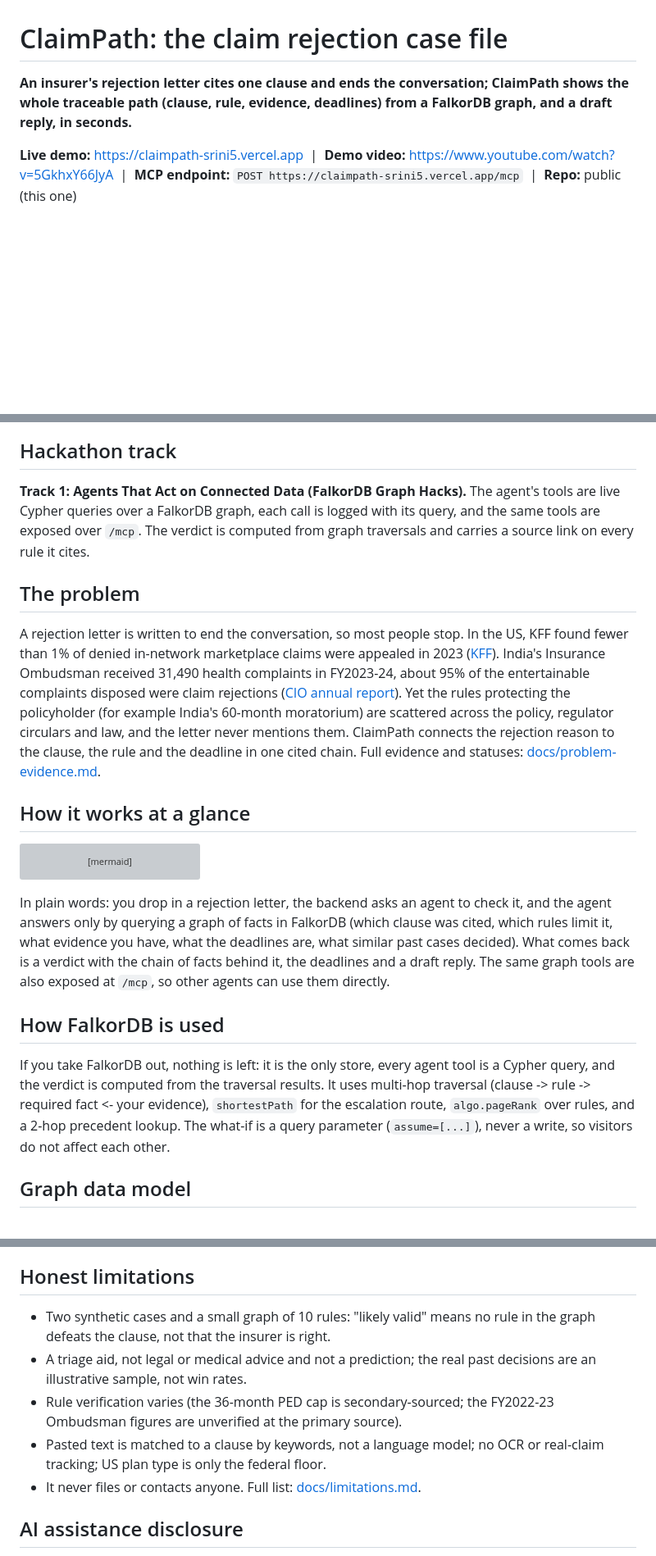
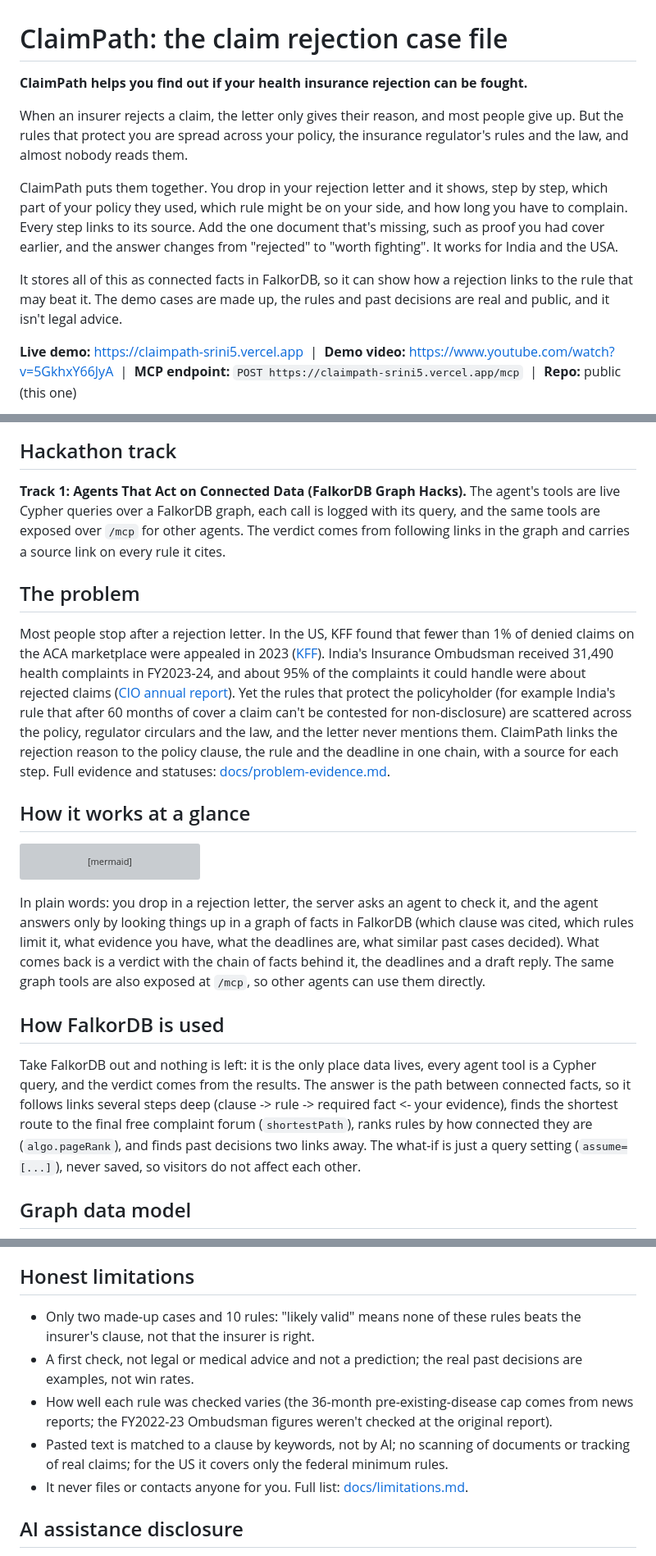
Before and after one commit to sivaratrisrinivas/claimpath, a Markdown page: README.md, 3 parts joined by grey strips. Shown at 82% size. Rendered like a GitHub page; blank space fills up the shorter version; grey boxes are pictures that could not be loaded.

Commit message:
README: plain-English intro and simpler wording

````diff
--- a/README.md
+++ b/README.md
@@ -1,6 +1,12 @@
 # ClaimPath: the claim rejection case file
 
-**An insurer's rejection letter cites one clause and ends the conversation; ClaimPath shows the whole traceable path (clause, rule, evidence, deadlines) from a FalkorDB graph, and a draft reply, in seconds.**
+**ClaimPath helps you find out if your health insurance rejection can be fought.**
+
+When an insurer rejects a claim, the letter only gives their reason, and most people give up. But the rules that protect you are spread across your policy, the insurance regulator's rules and the law, and almost nobody reads them.
+
+ClaimPath puts them together. You drop in your rejection letter and it shows, step by step, which part of your policy they used, which rule might be on your side, and how long you have to complain. Every step links to its source. Add the one document that's missing, such as proof you had cover earlier, and the answer changes from "rejected" to "worth fighting". It works for India and the USA.
+
+It stores all of this as connected facts in FalkorDB, so it can show how a rejection links to the rule that may beat it. The demo cases are made up, the rules and past decisions are real and public, and it isn't legal advice.
 
 **Live demo:** https://claimpath-srini5.vercel.app &nbsp;|&nbsp; **Demo video:** https://www.youtube.com/watch?v=5GkhxY66JyA &nbsp;|&nbsp; **MCP endpoint:** `POST https://claimpath-srini5.vercel.app/mcp` &nbsp;|&nbsp; **Repo:** public (this one)
 
@@ -9,11 +15,11 @@
 
 ## Hackathon track
 
-**Track 1: Agents That Act on Connected Data (FalkorDB Graph Hacks).** The agent's tools are live Cypher queries over a FalkorDB graph, each call is logged with its query, and the same tools are exposed over `/mcp`. The verdict is computed from graph traversals and carries a source link on every rule it cites.
+**Track 1: Agents That Act on Connected Data (FalkorDB Graph Hacks).** The agent's tools are live Cypher queries over a FalkorDB graph, each call is logged with its query, and the same tools are exposed over `/mcp` for other agents. The verdict comes from following links in the graph and carries a source link on every rule it cites.
 
 ## The problem
 
-A rejection letter is written to end the conversation, so most people stop. In the US, KFF found fewer than 1% of denied in-network marketplace claims were appealed in 2023 ([KFF](https://www.kff.org/private-insurance/claims-denials-and-appeals-in-aca-marketplace-plans-in-2023/)). India's Insurance Ombudsman received 31,490 health complaints in FY2023-24, about 95% of the entertainable complaints disposed were claim rejections ([CIO annual report](https://cioins.co.in/annualreports/AnnualReport2023-2024.pdf)). Yet the rules protecting the policyholder (for example India's 60-month moratorium) are scattered across the policy, regulator circulars and law, and the letter never mentions them. ClaimPath connects the rejection reason to the clause, the rule and the deadline in one cited chain. Full evidence and statuses: [docs/problem-evidence.md](docs/problem-evidence.md).
+Most people stop after a rejection letter. In the US, KFF found that fewer than 1% of denied claims on the ACA marketplace were appealed in 2023 ([KFF](https://www.kff.org/private-insurance/claims-denials-and-appeals-in-aca-marketplace-plans-in-2023/)). India's Insurance Ombudsman received 31,490 health complaints in FY2023-24, and about 95% of the complaints it could handle were about rejected claims ([CIO annual report](https://cioins.co.in/annualreports/AnnualReport2023-2024.pdf)). Yet the rules that protect the policyholder (for example India's rule that after 60 months of cover a claim can't be contested for non-disclosure) are scattered across the policy, regulator circulars and the law, and the letter never mentions them. ClaimPath links the rejection reason to the policy clause, the rule and the deadline in one chain, with a source for each step. Full evidence and statuses: [docs/problem-evidence.md](docs/problem-evidence.md).
 
 ## How it works at a glance
 
@@ -37,11 +43,11 @@ flowchart LR
   O --> MCP --> T
 ```
 
-In plain words: you drop in a rejection letter, the backend asks an agent to check it, and the agent answers only by querying a graph of facts in FalkorDB (which clause was cited, which rules limit it, what evidence you have, what the deadlines are, what similar past cases decided). What comes back is a verdict with the chain of facts behind it, the deadlines and a draft reply. The same graph tools are also exposed at `/mcp`, so other agents can use them directly.
+In plain words: you drop in a rejection letter, the server asks an agent to check it, and the agent answers only by looking things up in a graph of facts in FalkorDB (which clause was cited, which rules limit it, what evidence you have, what the deadlines are, what similar past cases decided). What comes back is a verdict with the chain of facts behind it, the deadlines and a draft reply. The same graph tools are also exposed at `/mcp`, so other agents can use them directly.
 
 ## How FalkorDB is used
 
-If you take FalkorDB out, nothing is left: it is the only store, every agent tool is a Cypher query, and the verdict is computed from the traversal results. It uses multi-hop traversal (clause -> rule -> required fact <- your evidence), `shortestPath` for the escalation route, `algo.pageRank` over rules, and a 2-hop precedent lookup. The what-if is a query parameter (`assume=[...]`), never a write, so visitors do not affect each other.
+Take FalkorDB out and nothing is left: it is the only place data lives, every agent tool is a Cypher query, and the verdict comes from the results. The answer is the path between connected facts, so it follows links several steps deep (clause -> rule -> required fact <- your evidence), finds the shortest route to the final free complaint forum (`shortestPath`), ranks rules by how connected they are (`algo.pageRank`), and finds past decisions two links away. The what-if is just a query setting (`assume=[...]`), never saved, so visitors do not affect each other.
 
 ## Graph data model
 
@@ -118,11 +124,11 @@ The two sample cases (one India, one US) are synthetic; the rules are real with
 
 ## Honest limitations
 
-- Two synthetic cases and a small graph of 10 rules: "likely valid" means no rule in the graph defeats the clause, not that the insurer is right.
-- A triage aid, not legal or medical advice and not a prediction; the real past decisions are an illustrative sample, not win rates.
-- Rule verification varies (the 36-month PED cap is secondary-sourced; the FY2022-23 Ombudsman figures are unverified at the primary source).
-- Pasted text is matched to a clause by keywords, not a language model; no OCR or real-claim tracking; US plan type is only the federal floor.
-- It never files or contacts anyone. Full list: [docs/limitations.md](docs/limitations.md).
+- Only two made-up cases and 10 rules: "likely valid" means none of these rules beats the insurer's clause, not that the insurer is right.
+- A first check, not legal or medical advice and not a prediction; the real past decisions are examples, not win rates.
+- How well each rule was checked varies (the 36-month pre-existing-disease cap comes from news reports; the FY2022-23 Ombudsman figures weren't checked at the original report).
+- Pasted text is matched to a clause by keywords, not by AI; no scanning of documents or tracking of real claims; for the US it covers only the federal minimum rules.
+- It never files or contacts anyone for you. Full list: [docs/limitations.md](docs/limitations.md).
 
 ## AI assistance disclosure
 
````
